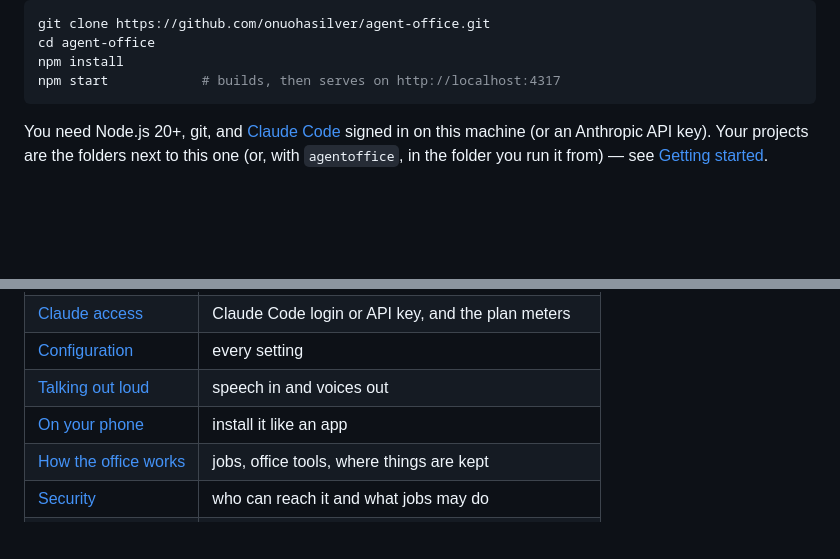
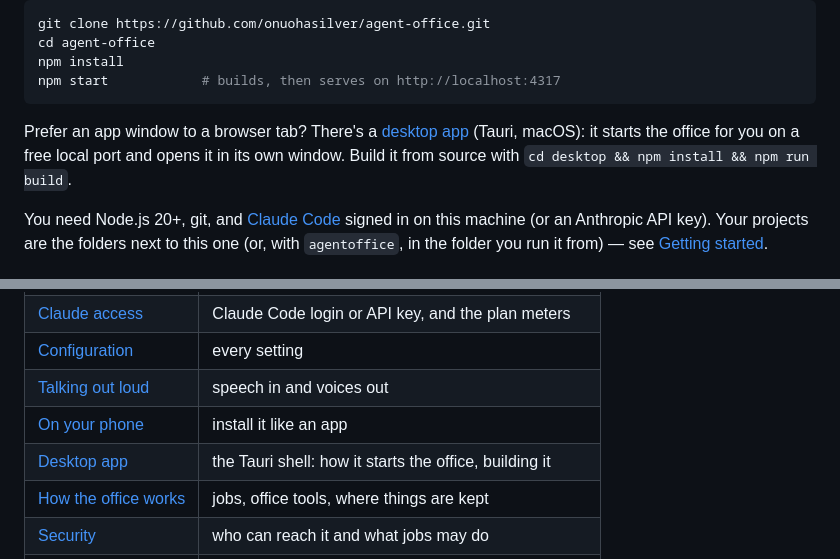
Before and after one commit to onuohasilver/agent-office, a Markdown page: README.md, 2 parts joined by grey strips. Rendered like a GitHub page; blank space fills up the shorter version.

Commit message:
README: cover the desktop app
Co-Authored-By: Claude Sonnet 5.5 <noreply@anthropic.com>

````diff
--- a/README.md
+++ b/README.md
@@ -22,6 +22,10 @@ cd agent-office
 npm install
 npm start            # builds, then serves on http://localhost:4317
 ```
+
+Prefer an app window to a browser tab? There's a [desktop app](docs/desktop.md)
+(Tauri, macOS): it starts the office for you on a free local port and opens it
+in its own window. Build it from source with `cd desktop && npm install && npm run build`.
 
 You need Node.js 20+, git, and [Claude Code](https://docs.anthropic.com/en/docs/claude-code)
 signed in on this machine (or an Anthropic API key). Your projects are the
@@ -82,6 +86,7 @@ folders next to this one (or, with `agentoffice`, in the folder you run it from)
 | [Configuration](docs/configuration.md) | every setting |
 | [Talking out loud](docs/voice.md) | speech in and voices out |
 | [On your phone](docs/phone.md) | install it like an app |
+| [Desktop app](docs/desktop.md) | the Tauri shell: how it starts the office, building it |
 | [How the office works](docs/how-it-works.md) | jobs, office tools, where things are kept |
 | [Security](docs/security.md) | who can reach it and what jobs may do |
 | [Development](docs/development.md) | dev server, shipping, testing safely |
````
